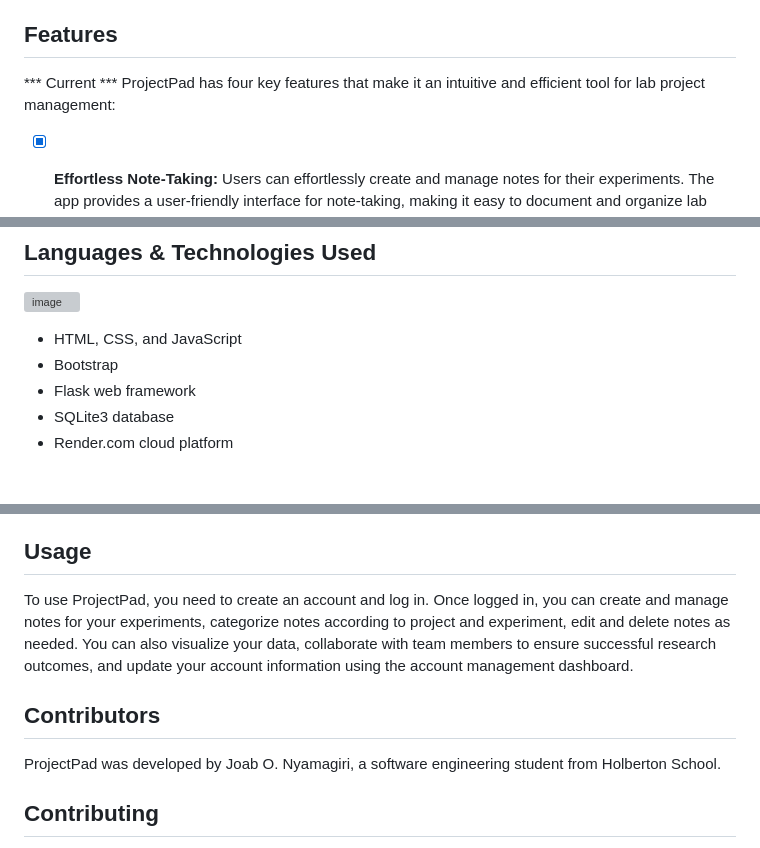
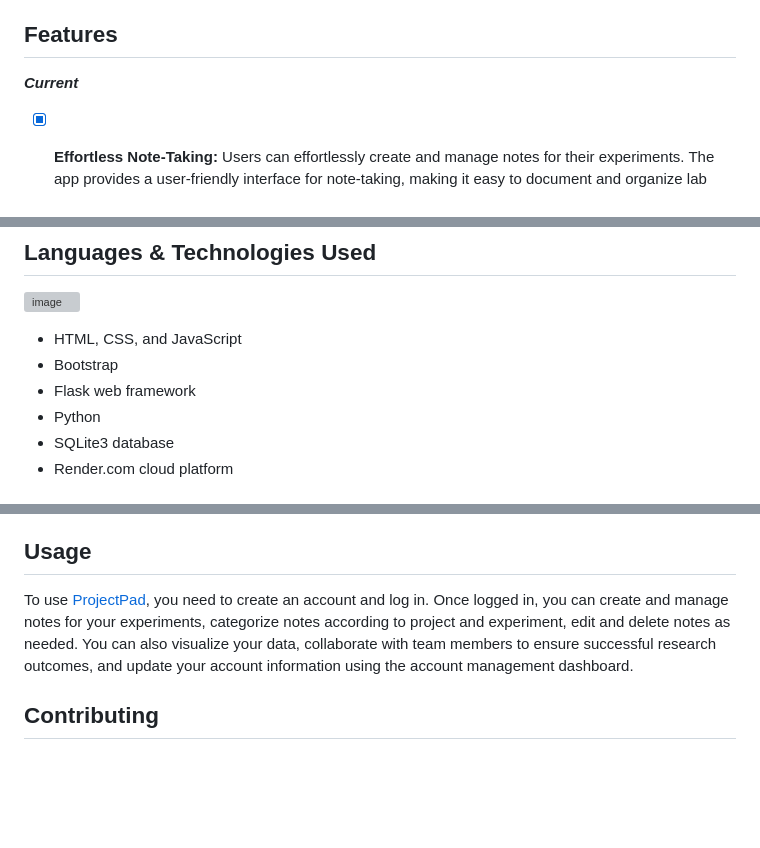
Before and after one commit to jonyamagiri/projectPad, a Markdown page: README.md, 3 parts joined by grey strips. Drawn GitHub-style; blank space fills up the shorter version; grey boxes are pictures that could not be loaded.

Commit message:
updated readme-file

```diff
--- a/README.md
+++ b/README.md
@@ -25,8 +25,7 @@ When I started learning software engineering, I remembered the pain-point I expe
 
 ## Features
 
-*** Current ***
-ProjectPad has four key features that make it an intuitive and efficient tool for lab project management:
+***Current***
 
 - [x] **Effortless Note-Taking:** Users can effortlessly create and manage notes for their experiments. The app provides a user-friendly interface for note-taking, making it easy to document and organize lab projects' progress and results.
 
@@ -56,6 +55,7 @@ ProjectPad has four key features that make it an intuitive and efficient tool fo
 - HTML, CSS, and JavaScript
 - Bootstrap
 - Flask web framework
+- Python
 - SQLite3 database
 - Render.com cloud platform
 
@@ -70,11 +70,7 @@ To use ProjectPad on your local machine, you can follow the steps below:
 - Navigate to http://localhost:5000/ in your web browser to view the app.
 
 ## Usage
-To use ProjectPad, you need to create an account and log in. Once logged in, you can create and manage notes for your experiments, categorize notes according to project and experiment, edit and delete notes as needed. You can also visualize your data, collaborate with team members to ensure successful research outcomes, and update your account information using the account management dashboard.
-
-
-## Contributors
-ProjectPad was developed by Joab O. Nyamagiri, a software engineering student from Holberton School.
+To use [ProjectPad](https://projectpad.onrender.com/register), you need to create an account and log in. Once logged in, you can create and manage notes for your experiments, categorize notes according to project and experiment, edit and delete notes as needed. You can also visualize your data, collaborate with team members to ensure successful research outcomes, and update your account information using the account management dashboard.
 
 ## Contributing
 - ProjectPad was developed by Joab O. Nyamagiri, a software engineering student from ALX-Holberton School.
```
Also changed, not shown: other parts of README.md (+2 -2 lines).
